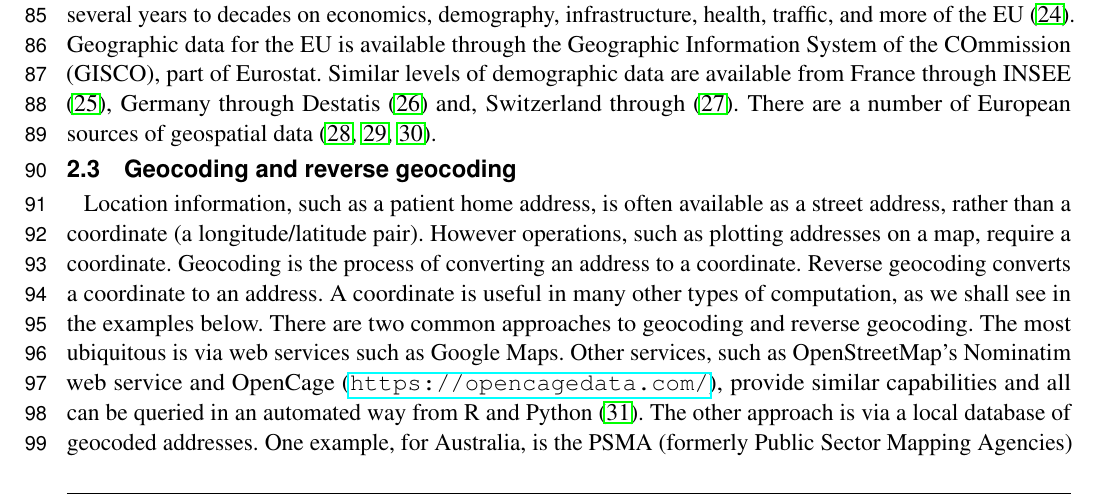
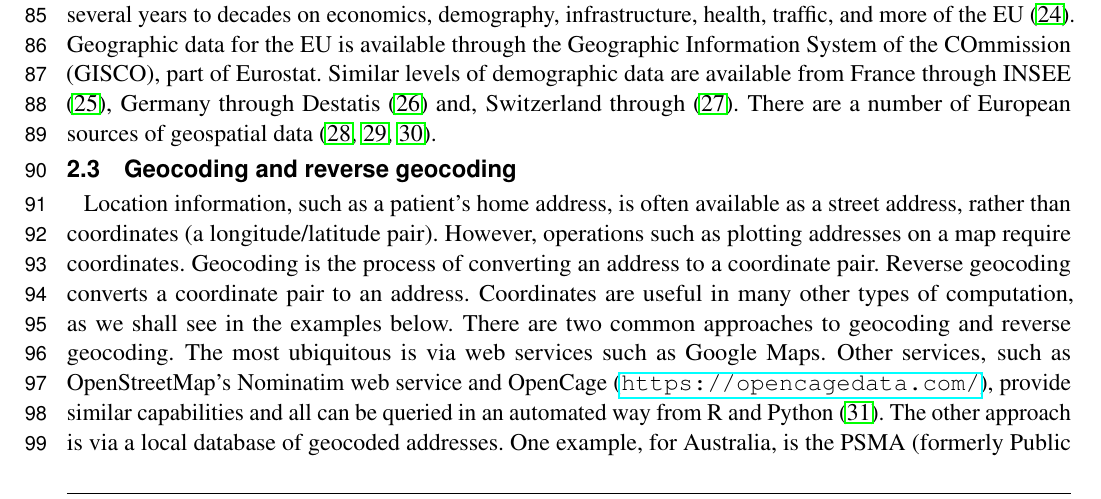
Before and after one commit to richardbeare/GeospatialStroke, a LaTeX document (article/geospatial-stroke.tex): part of page 3 of 18, cut so that both start at the same text. Compiled offline with pdfLaTeX.

Commit message:
"coordinate" refers to single dimension -> "coordinates" to refer to geographic space

```diff
--- a/article/geospatial-stroke.tex
+++ b/article/geospatial-stroke.tex
@@ -256,12 +256,12 @@ European sources of geospatial data \cite{diva-gis,germany-gis,swiss-3d}.
 
 \subsection{Geocoding and reverse geocoding}\label{geocoding-and-reverse-geocoding}
 
-Location information, such as a patient home address, is often
-available as a street address, rather than a coordinate (a
-longitude/latitude pair). However operations, such as plotting
-addresses on a map, require a coordinate. Geocoding is the process of
-converting an address to a coordinate. Reverse geocoding converts a
-coordinate to an address. A coordinate is useful in many other types
+Location information, such as a patient's home address, is often
+available as a street address, rather than coordinates (a
+longitude/latitude pair). However, operations such as plotting
+addresses on a map require coordinates. Geocoding is the process of
+converting an address to a coordinate pair. Reverse geocoding converts a
+coordinate pair to an address. Coordinates are useful in many other types
 of computation, as we shall see in the examples below. There are two
 common approaches to geocoding and reverse geocoding. The most
 ubiquitous is via web services such as Google Maps. Other services,
```
